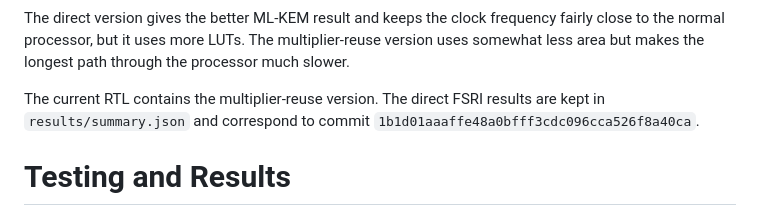
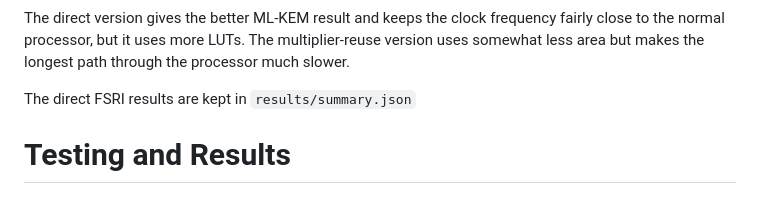
Before and after one commit to ishanrk/embedded_mlkem_bench, a Markdown page: README.md, the part around the change. Rendered like a GitHub page.

Commit message:
Update README to remove commit reference
Removed reference to specific commit for FSRI results in README.

```diff
--- a/README.md
+++ b/README.md
@@ -106,7 +106,7 @@ b) The second tries to reuse the existing multiplier hardware to save some area.
 
 The direct version gives the better ML-KEM result and keeps the clock frequency fairly close to the normal processor, but it uses more LUTs. The multiplier-reuse version uses somewhat less area but makes the longest path through the processor much slower.
 
-The current RTL contains the multiplier-reuse version. The direct FSRI results are kept in `results/summary.json` and correspond to commit `1b1d01aaaffe48a0bfff3cdc096cca526f8a40ca`.
+The direct FSRI results are kept in `results/summary.json`
 
 # Testing and Results
 
```
